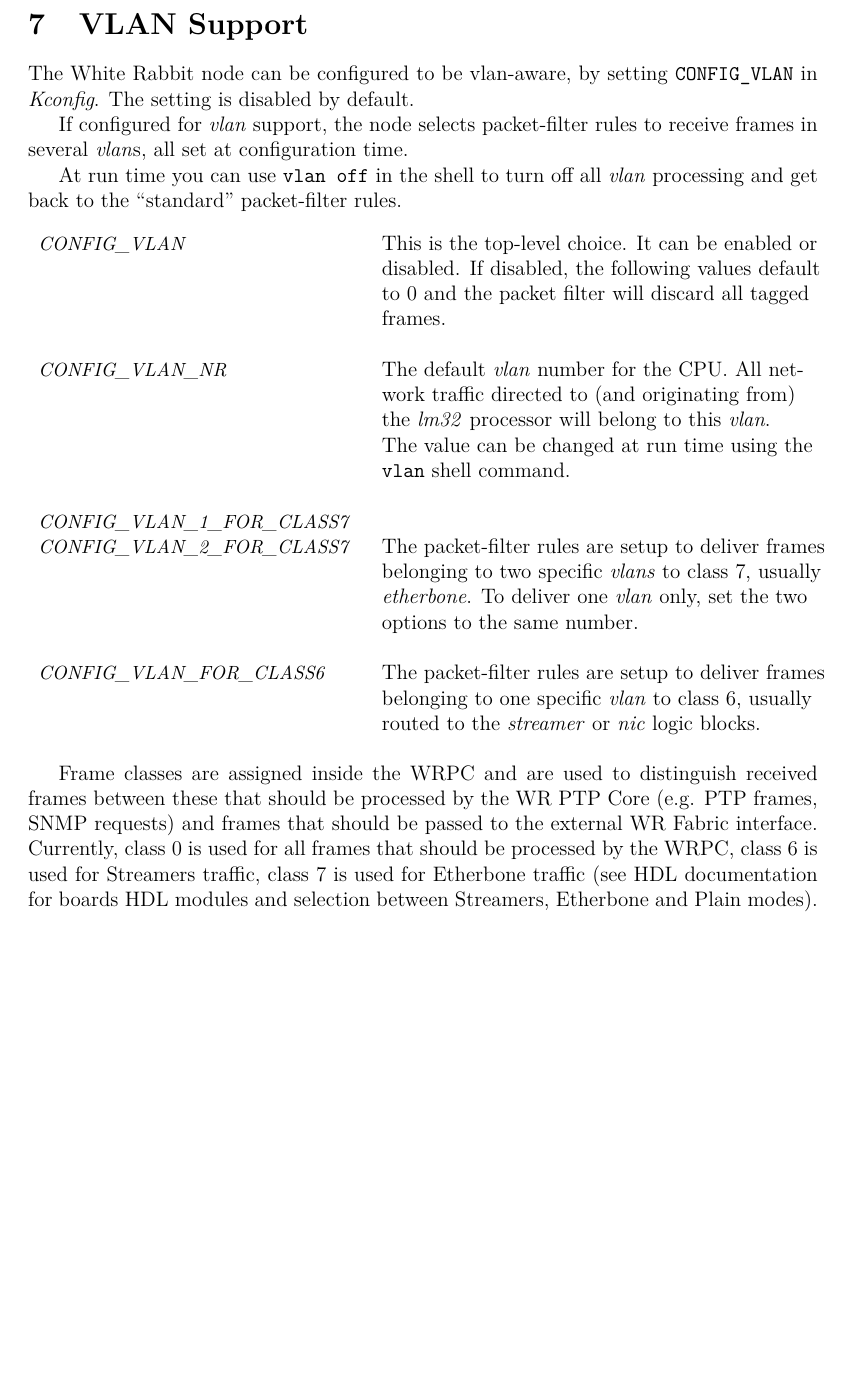
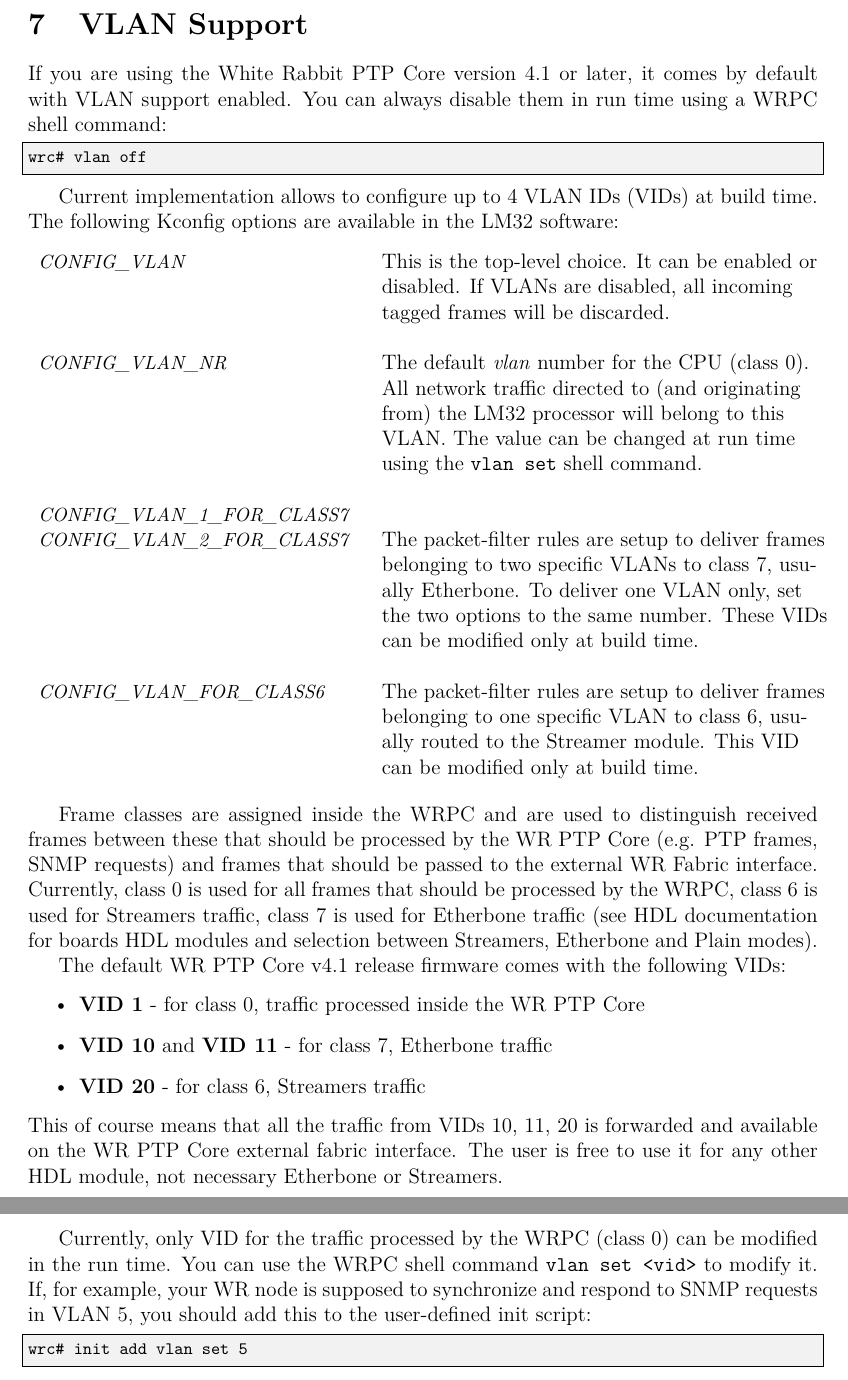
Before and after one commit to EttusResearch/wrpc-sw, a LaTeX document (doc/wrpc.tex): part of page 25 of 68 before the commit and two parts of pages 26 and 27 of 70 after it, the two joined at a grey line, cut so that both start at the same text, the shorter picture padded with empty space. Compiled offline with pdfLaTeX.

Commit message:
doc: updates for v4.1

```diff
--- a/doc/wrpc.tex
+++ b/doc/wrpc.tex
@@ -1316,43 +1352,42 @@ udp-based network services, in addition to \textit{ptp}:
 \section{VLAN Support}
 \label{VLAN Support}
 
-The White Rabbit node can be configured to be vlan-aware, by setting
-\texttt{CONFIG\_VLAN} in \textit{Kconfig}.  The setting is disabled by default.
-
-If configured for \textit{vlan} support, the node selects packet-filter rules
-to receive frames in several \textit{vlan}s, all set at configuration time.
-
-At run time you can use \texttt{vlan off} in the shell to turn off all \textit{vlan}
-processing and get back to the ``standard'' packet-filter rules.
-
+If you are using the White Rabbit PTP Core version 4.1 or later, it comes by
+default with VLAN support enabled. You can always disable them in run time using
+a WRPC shell command:
+\begin{lstlisting}
+wrc# vlan off
+\end{lstlisting}
+
+Current implementation allows to configure up to 4 VLAN IDs (VIDs) at build
+time. The following Kconfig options are available in the LM32 software:
 \begin{longtable}{  p{6.5cm}  p{9cm} }
 
 \small{\textit{CONFIG\_VLAN}} &
 
 	This is the top-level choice. It can be enabled or disabled.
-        If disabled, the following values default to 0 and the
-        packet filter will discard all tagged frames.\\
+        If VLANs are disabled, all incoming tagged frames will be discarded.\\
 & \\
 \small{\textit{CONFIG\_VLAN\_NR}} &
 
-	The default \textit{vlan} number for the CPU.  All network traffic
-        directed to (and originating from) the \textit{lm32} processor will
-        belong to this \textit{vlan}.  The~value can be changed at run time
-        using the \texttt{vlan} shell command.\\
+  The default \textit{vlan} number for the CPU (class 0).  All network traffic
+        directed to (and originating from) the LM32 processor will
+        belong to this VLAN.  The~value can be changed at run time
+        using the \texttt{vlan set} shell command.\\
 & \\
 \small{\textit{CONFIG\_VLAN\_1\_FOR\_CLASS7}} & \\
 \small{\textit{CONFIG\_VLAN\_2\_FOR\_CLASS7}} &
 
 	The packet-filter rules are setup to deliver frames belonging
-        to two specific \textit{vlans} to class 7, usually \textit{etherbone}.
-        To deliver one \textit{vlan} only, set the two options to the same
-        number.\\
+        to two specific VLANs to class 7, usually Etherbone.
+        To deliver one VLAN only, set the two options to the same
+        number. These VIDs can be modified only at build time.\\
 & \\
 \small{\textit{CONFIG\_VLAN\_FOR\_CLASS6}} &
 
 	The packet-filter rules are setup to deliver frames belonging
-        to one specific \textit{vlan} to class 6, usually routed to the
-        \textit{streamer} or \textit{nic} logic blocks.\\
+        to one specific VLAN to class 6, usually routed to the
+        Streamer module. This VID can be modified only at build time.\\
 
 \end{longtable}
 
@@ -1363,6 +1398,25 @@ Fabric interface. Currently, class 0 is used for all frames that should be
 processed by the WRPC, class 6 is used for Streamers traffic, class 7 is used
 for Etherbone traffic (see HDL documentation for boards HDL modules and
 selection between Streamers, Etherbone and Plain modes).
+
+The default WR PTP Core v4.1 release firmware comes with the following VIDs:
+\begin{itemize}
+  \item \textbf{VID 1} - for class 0, traffic processed inside the WR PTP Core
+  \item \textbf{VID 10} and \textbf{VID 11} - for class 7, Etherbone traffic
+  \item \textbf{VID 20} - for class 6, Streamers traffic
+\end{itemize}
+This of course means that all the traffic from VIDs 10, 11, 20 is forwarded and
+available on the WR PTP Core external fabric interface. The user is free to use
+it for any other HDL module, not necessary Etherbone or Streamers.
+
+Currently, only VID for the traffic processed by the WRPC (class 0) can be
+modified in the run time. You can use the WRPC shell command
+\texttt{vlan set <vid>} to modify it. If, for example, your WR node is supposed
+to synchronize and respond to SNMP requests in VLAN 5, you should add this to
+the user-defined init script:
+\begin{lstlisting}
+wrc# init add vlan set 5
+\end{lstlisting}
 
 % ##########################################################################
 \newpage
```
Also changed, not shown: doc/wrpc.tex (84 more changed lines).
